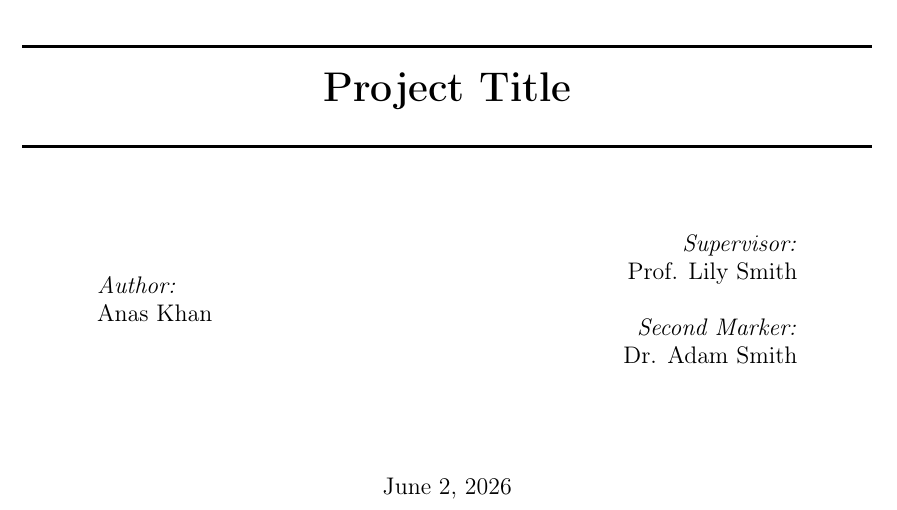
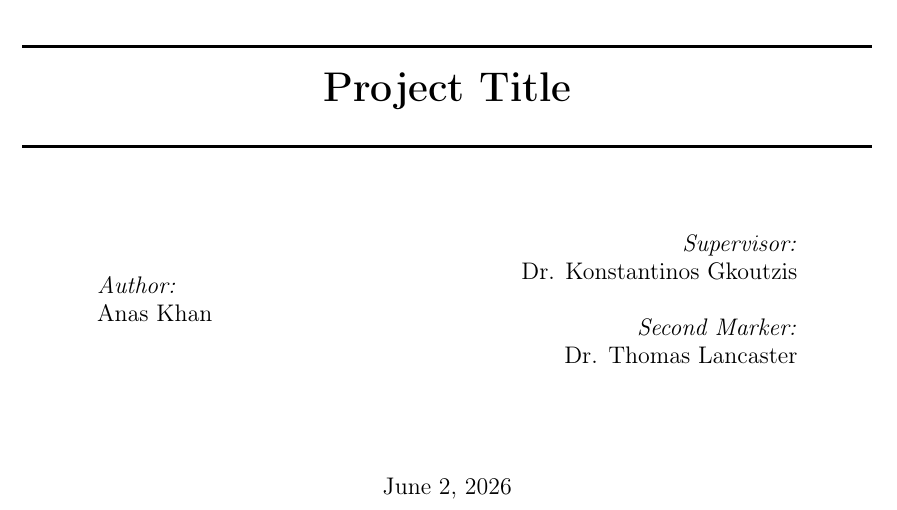
Before and after one commit to thekhananas/multi-agent-socratic-tutor, a LaTeX thesis (main.tex, which reads title/title.tex): part of page 1 of 15, cut so that both start at the same text. Compiled offline with pdfLaTeX.

Commit message:
[CHORE] Add title page

```diff
--- a/title/title.tex
+++ b/title/title.tex
@@ -42,9 +42,9 @@
 \begin{minipage}{0.4\textwidth}
 \begin{flushright} \large
 \emph{Supervisor:} \\
-Prof. Lily Smith \\[1.2em] % Supervisor's Name
+Dr. Konstantinos Gkoutzis \\[1.2em] % Supervisor's Name
 \emph{Second Marker:} \\
-Dr. Adam Smith % second marker's name
+Dr. Thomas Lancaster % second marker's name
 \end{flushright}
 \end{minipage}\\[2cm]
 \makeatother
```
